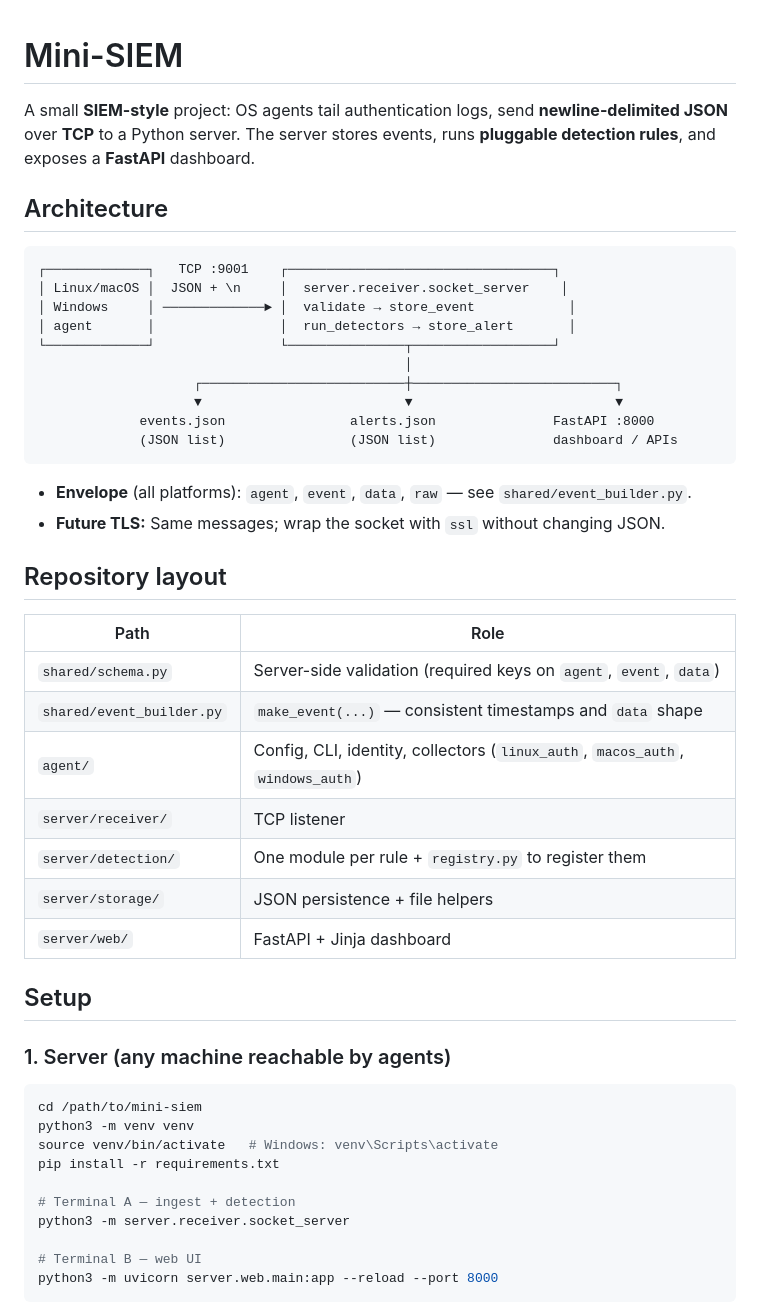
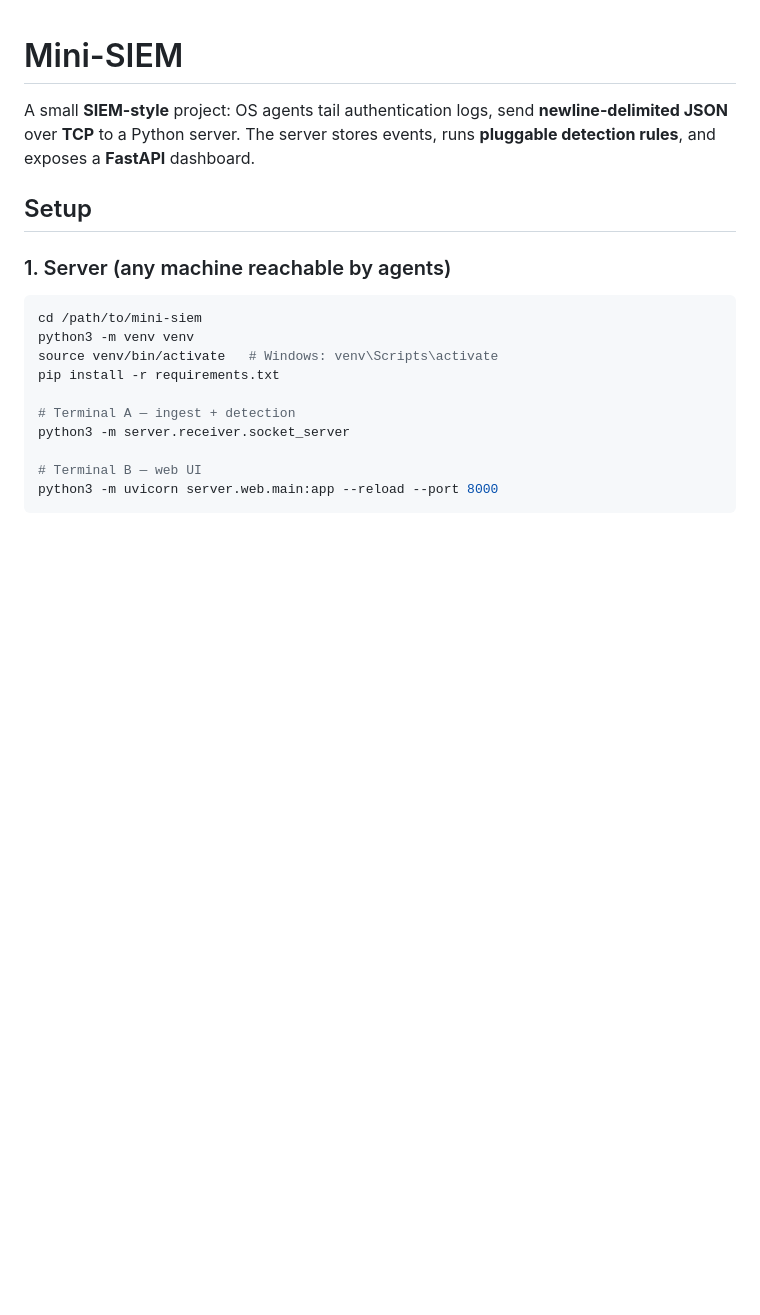
Before and after one commit to InstaLight/mini-siem, a Markdown page: README.md, the part around the change. Rendered like a GitHub page; blank space fills up the shorter version.

````diff
--- a/README.md
+++ b/README.md
@@ -1,36 +1,6 @@
 # Mini-SIEM
 
 A small **SIEM-style** project: OS agents tail authentication logs, send **newline-delimited JSON** over **TCP** to a Python server. The server stores events, runs **pluggable detection rules**, and exposes a **FastAPI** dashboard.
-
-## Architecture
-
-```
-┌─────────────┐   TCP :9001    ┌──────────────────────────────────┐
-│ Linux/macOS │  JSON + \n     │  server.receiver.socket_server    │
-│ Windows     │ ─────────────► │  validate → store_event            │
-│ agent       │                │  run_detectors → store_alert       │
-└─────────────┘                └───────────────┬──────────────────┘
-                                               │
-                    ┌──────────────────────────┼──────────────────────────┐
-                    ▼                          ▼                          ▼
-             events.json                alerts.json               FastAPI :8000
-             (JSON list)                (JSON list)               dashboard / APIs
-```
-
-- **Envelope** (all platforms): `agent`, `event`, `data`, `raw` — see `shared/event_builder.py`.
-- **Future TLS:** Same messages; wrap the socket with `ssl` without changing JSON.
-
-## Repository layout
-
-| Path | Role |
-|------|------|
-| `shared/schema.py` | Server-side validation (required keys on `agent`, `event`, `data`) |
-| `shared/event_builder.py` | `make_event(...)` — consistent timestamps and `data` shape |
-| `agent/` | Config, CLI, identity, collectors (`linux_auth`, `macos_auth`, `windows_auth`) |
-| `server/receiver/` | TCP listener |
-| `server/detection/` | One module per rule + `registry.py` to register them |
-| `server/storage/` | JSON persistence + file helpers |
-| `server/web/` | FastAPI + Jinja dashboard |
 
 ## Setup
 
````
